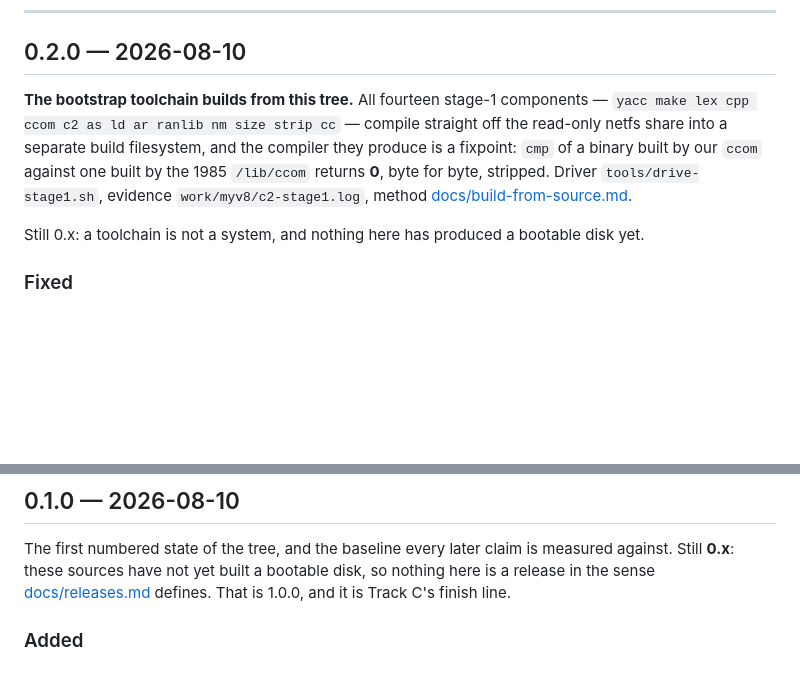
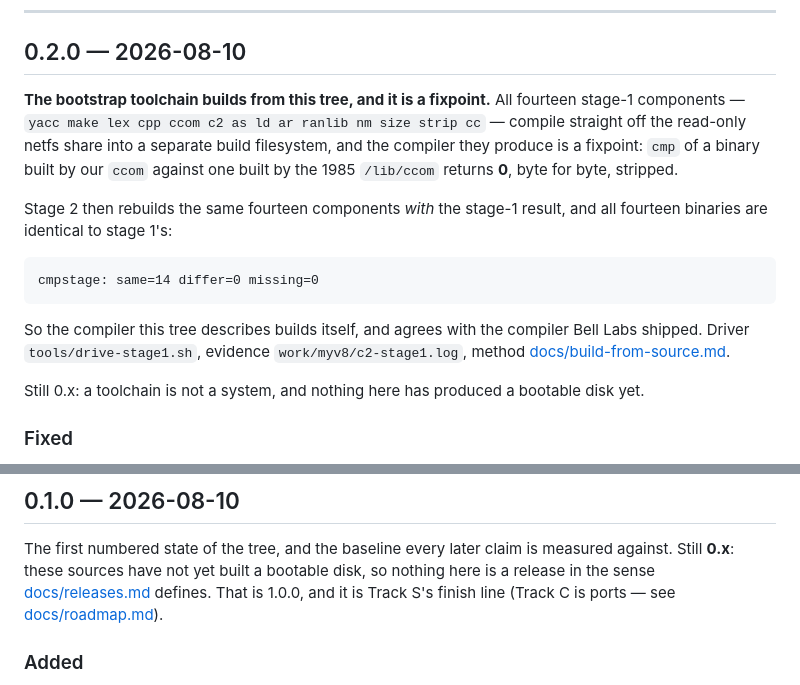
Before and after one commit to ChristineTham/ipad-v8, a Markdown page: v8/CHANGELOG.md, 2 parts joined by grey strips. GitHub-like rendering; blank space fills up the shorter version.

Commit message:
The toolchain is a fixpoint: stage 1 == stage 2, all fourteen binaries
	cmpstage: same=14 differ=0 missing=0
	TOOLCHAIN-FIXPOINT-ok

Stage 2 rebuilt yacc make lex cpp ccom c2 as ld ar ranlib nm size strip
cc using the stage-1 toolchain, and every one of the fourteen came out
byte-identical to stage 1's, stripped.

Together with the earlier cmp-newcc-vs-oldcc=0 that gives two
independent results:

  our compiler agrees with Bell Labs' 1985 /lib/ccom on the same input
  our compiler reproduces itself

So the C compiler this tree describes is the C compiler that built it.
That was worth establishing before stages 4-7 put a whole userland on
top, because a disagreement there would have been inherited silently by
every binary in the system.

Caveat recorded rather than glossed: cc.c substitutes only passes 0, 2
and p, so stage 2 is our cpp/ccom/c2 driving the SYSTEM's as and ld.
The as and ld we build are not yet exercised.  Task #63.

```diff
--- a/v8/CHANGELOG.md
+++ b/v8/CHANGELOG.md
@@ -10,12 +10,20 @@ at that, and unlike a hand-maintained list it cannot be wrong.
 
 ## 0.2.0 — 2026-08-10
 
-**The bootstrap toolchain builds from this tree.** All fourteen stage-1
+**The bootstrap toolchain builds from this tree, and it is a fixpoint.** All fourteen stage-1
 components — `yacc make lex cpp ccom c2 as ld ar ranlib nm size strip cc` —
 compile straight off the read-only netfs share into a separate build
 filesystem, and the compiler they produce is a fixpoint: `cmp` of a binary
 built by our `ccom` against one built by the 1985 `/lib/ccom` returns **0**,
-byte for byte, stripped. Driver `tools/drive-stage1.sh`, evidence
+byte for byte, stripped.
+
+Stage 2 then rebuilds the same fourteen components *with* the stage-1 result,
+and all fourteen binaries are identical to stage 1's:
+
+    cmpstage: same=14 differ=0 missing=0
+
+So the compiler this tree describes builds itself, and agrees with the compiler
+Bell Labs shipped. Driver `tools/drive-stage1.sh`, evidence
 `work/myv8/c2-stage1.log`, method [docs/build-from-source.md](../docs/build-from-source.md).
 
 Still 0.x: a toolchain is not a system, and nothing here has produced a
@@ -56,7 +64,7 @@ The first numbered state of the tree, and the baseline every later claim is
 measured against. Still **0.x**: these sources have not yet built a bootable
 disk, so nothing here is a release in the sense
 [docs/releases.md](../docs/releases.md) defines. That is 1.0.0, and it is Track
-C's finish line.
+S's finish line (Track C is ports — see [docs/roadmap.md](../docs/roadmap.md)).
 
 ### Added
 
```
